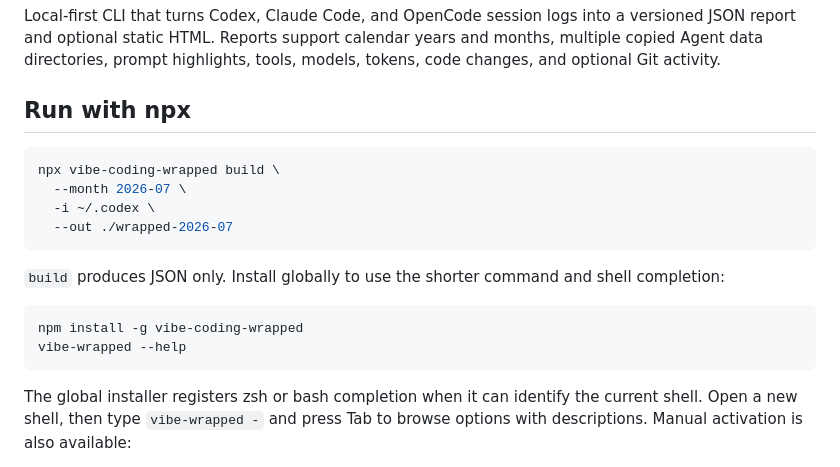
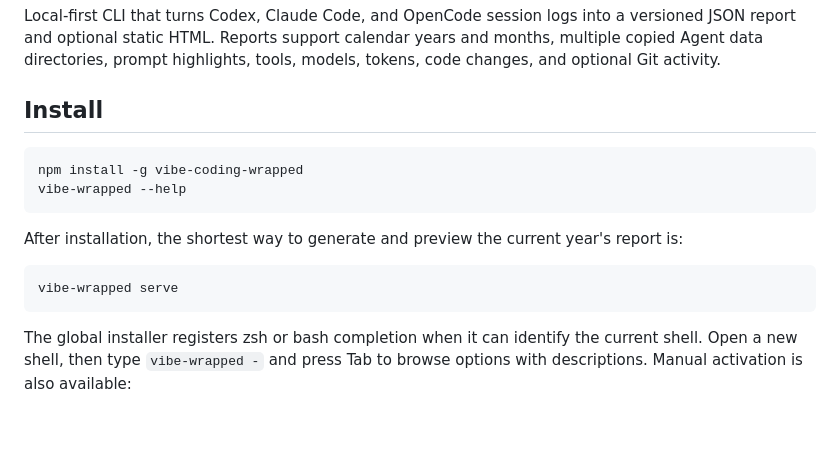
Before and after one commit to zyf2007/vibe-coding-wrapped, a Markdown page: README.md, the part around the change. Drawn GitHub-style; blank space fills up the shorter version.

Commit message:
docs: prioritize global npm installation

````diff
--- a/README.md
+++ b/README.md
@@ -2,20 +2,17 @@
 
 Local-first CLI that turns Codex, Claude Code, and OpenCode session logs into a versioned JSON report and optional static HTML. Reports support calendar years and months, multiple copied Agent data directories, prompt highlights, tools, models, tokens, code changes, and optional Git activity.
 
-## Run with npx
-
-```bash
-npx vibe-coding-wrapped build \
-  --month 2026-07 \
-  -i ~/.codex \
-  --out ./wrapped-2026-07
-```
-
-`build` produces JSON only. Install globally to use the shorter command and shell completion:
+## Install
 
 ```bash
 npm install -g vibe-coding-wrapped
 vibe-wrapped --help
+```
+
+After installation, the shortest way to generate and preview the current year's report is:
+
+```bash
+vibe-wrapped serve
 ```
 
 The global installer registers zsh or bash completion when it can identify the current shell. Open a new shell, then type `vibe-wrapped -` and press Tab to browse options with descriptions. Manual activation is also available:
````
